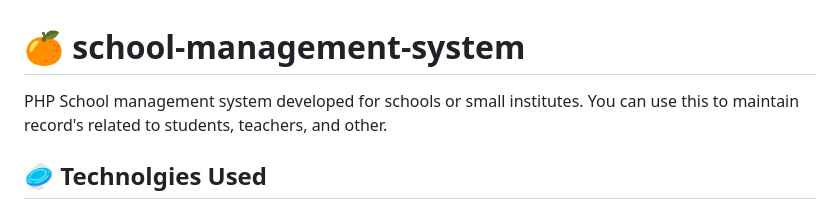
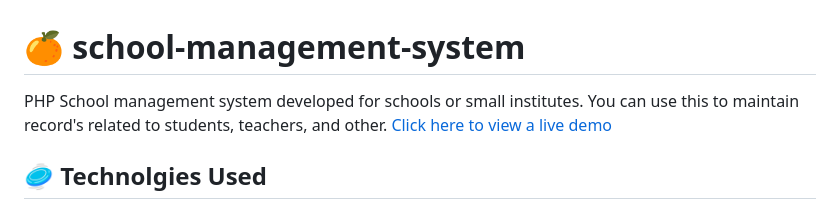
Before and after one commit to ProjectsAndPrograms/school-management-system, a Markdown page: README.md, the part around the change. GitHub-like rendering.

Commit message:
demo updated

```diff
--- a/README.md
+++ b/README.md
@@ -1,5 +1,6 @@
 # 🍊 school-management-system
-PHP School management system developed for schools or small institutes. You can use this to maintain record's related to students, teachers, and other.
+PHP School management system developed for schools or small institutes. You can use this to maintain record's related to students, teachers, and other. [Click here to view a live demo](http://school-management-system.000.pe/?i=1)
+
 
 
 ## 🥏 Technolgies Used
```
